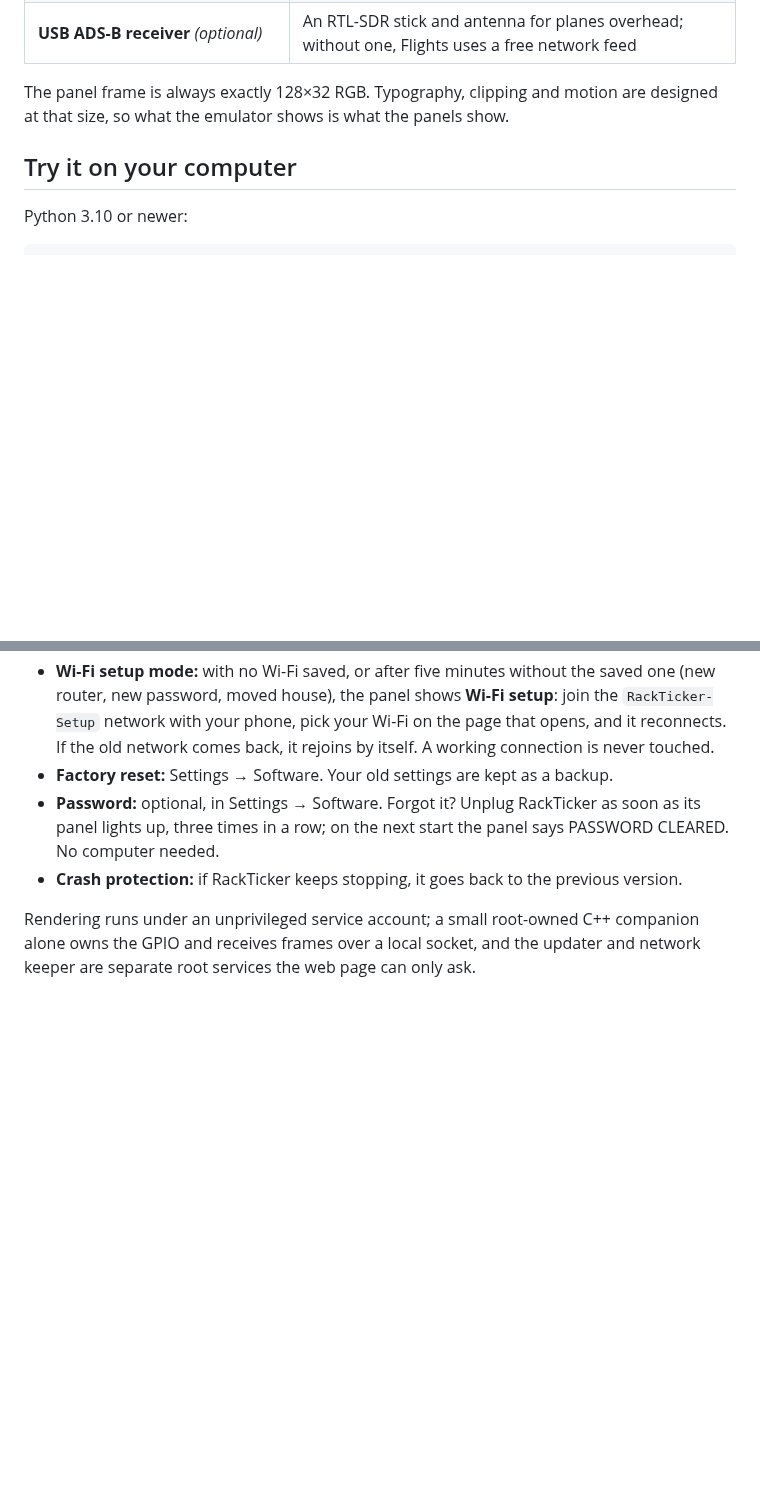
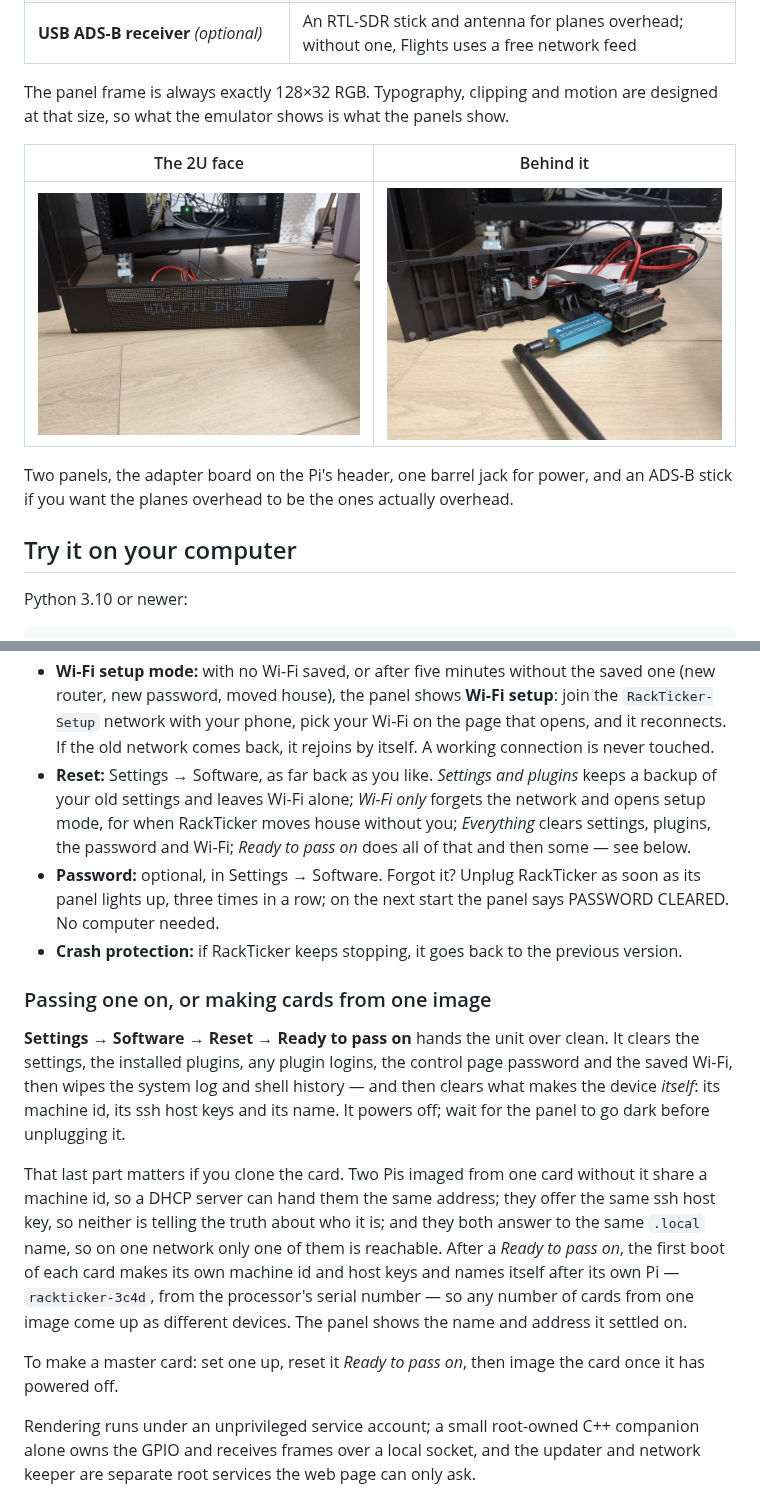
Before and after one commit to costamesatechsolutions/rackticker, a Markdown page: README.md, 2 parts joined by grey strips. GitHub-like rendering; pictures changed too: docs/photos/front.jpg (added), docs/photos/inside.jpg (added); blank space fills up the shorter version.

```diff
--- a/README.md
+++ b/README.md
@@ -62,6 +64,13 @@ so crawls step exactly one LED per frame.
 The panel frame is always exactly 128×32 RGB. Typography, clipping and motion are
 designed at that size, so what the emulator shows is what the panels show.
 
+| The 2U face | Behind it |
+| --- | --- |
+| ![The printed 2U face](docs/photos/front.jpg) | ![The Pi, adapter board and ADS-B receiver behind the face](docs/photos/inside.jpg) |
+
+Two panels, the adapter board on the Pi's header, one barrel jack for power, and
+an ADS-B stick if you want the planes overhead to be the ones actually overhead.
+
 ## Try it on your computer
 
 Python 3.10 or newer:
@@ -115,11 +124,35 @@ That is the last time you need SSH:
   **Wi-Fi setup**: join the `RackTicker-Setup` network with your phone, pick your
   Wi-Fi on the page that opens, and it reconnects. If the old network comes back,
   it rejoins by itself. A working connection is never touched.
-- **Factory reset:** Settings → Software. Your old settings are kept as a backup.
+- **Reset:** Settings → Software, as far back as you like. *Settings and plugins*
+  keeps a backup of your old settings and leaves Wi-Fi alone; *Wi-Fi only* forgets
+  the network and opens setup mode, for when RackTicker moves house without you;
+  *Everything* clears settings, plugins, the password and Wi-Fi; *Ready to pass on*
+  does all of that and then some — see below.
 - **Password:** optional, in Settings → Software. Forgot it? Unplug RackTicker as soon
   as its panel lights up, three times in a row; on the next start the panel says
   PASSWORD CLEARED. No computer needed.
 - **Crash protection:** if RackTicker keeps stopping, it goes back to the previous version.
+
+### Passing one on, or making cards from one image
+
+**Settings → Software → Reset → Ready to pass on** hands the unit over clean. It
+clears the settings, the installed plugins, any plugin logins, the control page
+password and the saved Wi-Fi, then wipes the system log and shell history — and
+then clears what makes the device *itself*: its machine id, its ssh host keys and
+its name. It powers off; wait for the panel to go dark before unplugging it.
+
+That last part matters if you clone the card. Two Pis imaged from one card without
+it share a machine id, so a DHCP server can hand them the same address; they offer
+the same ssh host key, so neither is telling the truth about who it is; and they
+both answer to the same `.local` name, so on one network only one of them is
+reachable. After a *Ready to pass on*, the first boot of each card makes its own
+machine id and host keys and names itself after its own Pi — `rackticker-3c4d`,
+from the processor's serial number — so any number of cards from one image come up
+as different devices. The panel shows the name and address it settled on.
+
+To make a master card: set one up, reset it *Ready to pass on*, then image the
+card once it has powered off.
 
 Rendering runs under an unprivileged service account; a small root-owned C++
 companion alone owns the GPIO and receives frames over a local socket, and the
```
Also changed, not shown: other parts of README.md (+2 -0 lines), CHANGELOG.md (+11 -0 lines), docs/photos/in-rack.jpg (added), 10 other files.
